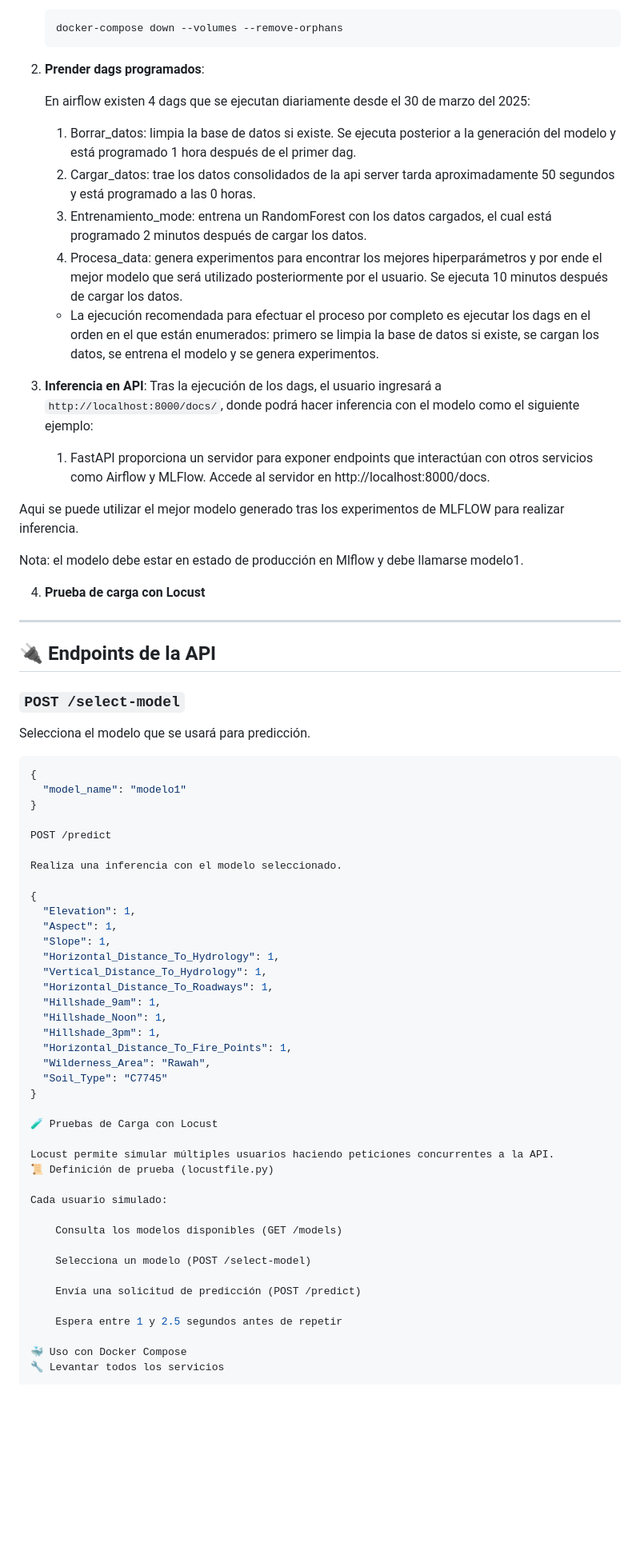
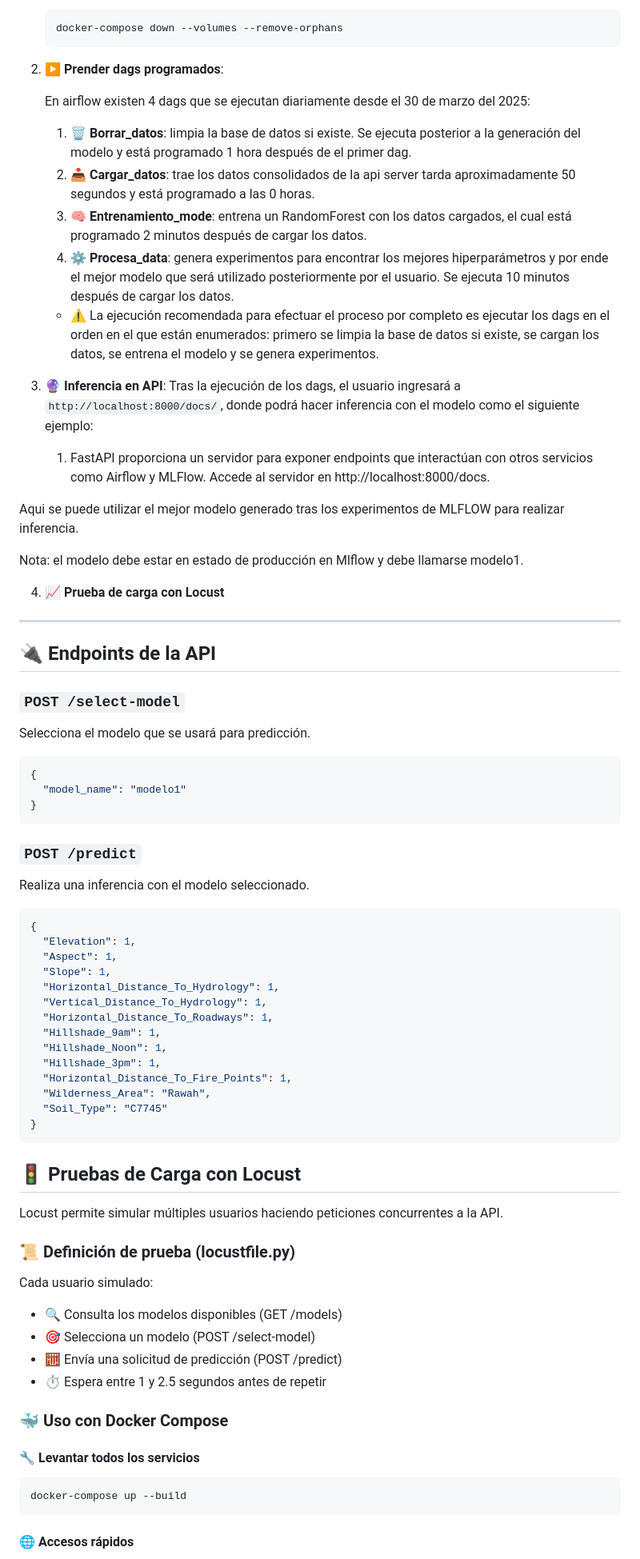
Before and after one commit to miguelhzuniga/mlops-repo, a Markdown page: taller-locust/README.md, the part around the change printed below. Shown: that part at 80% size. GitHub-like rendering; blank space fills up the shorter version.

Commit message:
ajuste readme locust

````diff
--- a/taller-locust/README.md
+++ b/taller-locust/README.md
@@ -120,18 +120,18 @@ IP MV: 10.43.101.202
    docker-compose down --volumes --remove-orphans
    ```
 
-2. **Prender dags programados**:
+2. **▶️ Prender dags programados**:
 
     En airflow existen 4 dags que se ejecutan diariamente desde el 30 de marzo del 2025:
-    1. Borrar_datos: limpia la base de datos si existe. Se ejecuta posterior a la generación del modelo y está programado 1 hora después de el primer dag.
-    2. Cargar_datos: trae los datos consolidados de la api server tarda aproximadamente 50 segundos y está programado a las 0 horas.
-    3. Entrenamiento_mode: entrena un RandomForest con los datos cargados, el cual está programado 2 minutos después de cargar los datos.
-    4. Procesa_data: genera experimentos para encontrar los mejores hiperparámetros y por ende el mejor modelo que será utilizado posteriormente por el usuario. Se ejecuta 10 minutos después de cargar los datos.
+    1. 🗑️ **Borrar_datos**: limpia la base de datos si existe. Se ejecuta posterior a la generación del modelo y está programado 1 hora después de el primer dag.
+    2. 📥 **Cargar_datos**: trae los datos consolidados de la api server tarda aproximadamente 50 segundos y está programado a las 0 horas.
+    3. 🧠 **Entrenamiento_mode**: entrena un RandomForest con los datos cargados, el cual está programado 2 minutos después de cargar los datos.
+    4. ⚙️ **Procesa_data**: genera experimentos para encontrar los mejores hiperparámetros y por ende el mejor modelo que será utilizado posteriormente por el usuario. Se ejecuta 10 minutos después de cargar los datos.
 
 
-    * La ejecución recomendada para efectuar el proceso por completo es ejecutar los dags en el orden en el que están enumerados: primero se limpia la base de datos si existe, se cargan los datos, se entrena el modelo y se genera experimentos.
+    * ⚠️ La ejecución recomendada para efectuar el proceso por completo es ejecutar los dags en el orden en el que están enumerados: primero se limpia la base de datos si existe, se cargan los datos, se entrena el modelo y se genera experimentos.
 
-3. **Inferencia en API**:
+3. **🔮 Inferencia en API**:
     Tras la ejecución de los dags, el usuario ingresará a `http://localhost:8000/docs/`, donde podrá hacer inferencia con el modelo como el siguiente ejemplo:
 
     1. FastAPI proporciona un servidor para exponer endpoints que interactúan con otros servicios como Airflow y MLFlow. Accede al servidor en http://localhost:8000/docs.
@@ -140,7 +140,7 @@ Aqui se puede utilizar el mejor modelo generado tras los experimentos de MLFLOW
 
 Nota: el modelo debe estar en estado de producción en Mlflow y debe llamarse modelo1.
 
-4. **Prueba de carga con Locust**
+4. **📈 Prueba de carga con Locust**
 
 ---
 
@@ -153,11 +153,13 @@ Selecciona el modelo que se usará para predicción.
 {
   "model_name": "modelo1"
 }
+```
 
-POST /predict
+### `POST /predict`
 
 Realiza una inferencia con el modelo seleccionado.
 
+```json
 {
   "Elevation": 1,
   "Aspect": 1,
@@ -172,22 +174,28 @@ Realiza una inferencia con el modelo seleccionado.
   "Wilderness_Area": "Rawah",
   "Soil_Type": "C7745"
 }
+```
 
-🧪 Pruebas de Carga con Locust
+## 🚦 Pruebas de Carga con Locust
 
 Locust permite simular múltiples usuarios haciendo peticiones concurrentes a la API.
-📜 Definición de prueba (locustfile.py)
+
+### 📜 Definición de prueba (locustfile.py)
 
 Cada usuario simulado:
 
-    Consulta los modelos disponibles (GET /models)
+- 🔍 Consulta los modelos disponibles (GET /models)
+- 🎯 Selecciona un modelo (POST /select-model)
+- 🧮 Envía una solicitud de predicción (POST /predict)
+- ⏱️ Espera entre 1 y 2.5 segundos antes de repetir
 
-    Selecciona un modelo (POST /select-model)
+### 🐳 Uso con Docker Compose
 
-    Envía una solicitud de predicción (POST /predict)
+#### 🔧 Levantar todos los servicios
 
-    Espera entre 1 y 2.5 segundos antes de repetir
+```bash
+docker-compose up --build
+```
 
-🐳 Uso con Docker Compose
-🔧 Levantar todos los servicios
+#### 🌐 Accesos rápidos
 
````
Also changed, not shown: other parts of taller-locust/README.md (+64 -28 lines), taller-locust/image-1.png (added), taller-locust/image-2.png (added), taller-locust/image-3.png (added), taller-locust/image-4.png (added), taller-locust/image.png (added).
